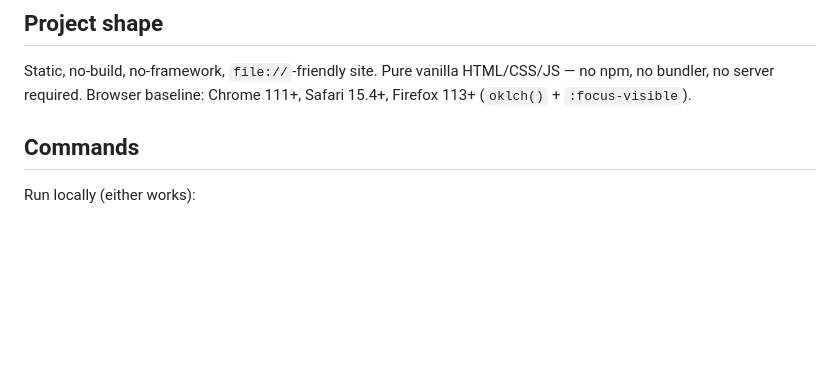
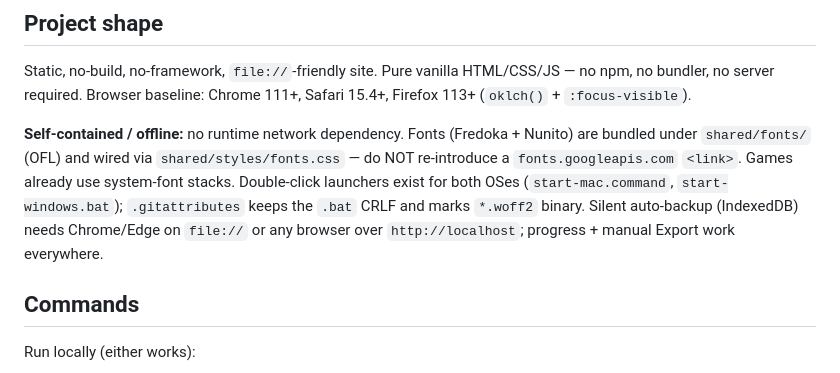
Before and after one commit to leimingyu/Kids-learning-space, a Markdown page: CLAUDE.md, the part around the change. GitHub-like rendering; blank space fills up the shorter version.

```diff
--- a/CLAUDE.md
+++ b/CLAUDE.md
@@ -5,6 +5,8 @@ This file provides guidance to Claude Code (claude.ai/code) when working with co
 ## Project shape
 
 Static, no-build, no-framework, `file://`-friendly site. Pure vanilla HTML/CSS/JS — no npm, no bundler, no server required. Browser baseline: Chrome 111+, Safari 15.4+, Firefox 113+ (`oklch()` + `:focus-visible`).
+
+**Self-contained / offline:** no runtime network dependency. Fonts (Fredoka + Nunito) are bundled under `shared/fonts/` (OFL) and wired via `shared/styles/fonts.css` — do NOT re-introduce a `fonts.googleapis.com` `<link>`. Games already use system-font stacks. Double-click launchers exist for both OSes (`start-mac.command`, `start-windows.bat`); `.gitattributes` keeps the `.bat` CRLF and marks `*.woff2` binary. Silent auto-backup (IndexedDB) needs Chrome/Edge on `file://` or any browser over `http://localhost`; progress + manual Export work everywhere.
 
 ## Commands
 
```
Also changed, not shown: README.md (+27 -6 lines), 1 other file.
